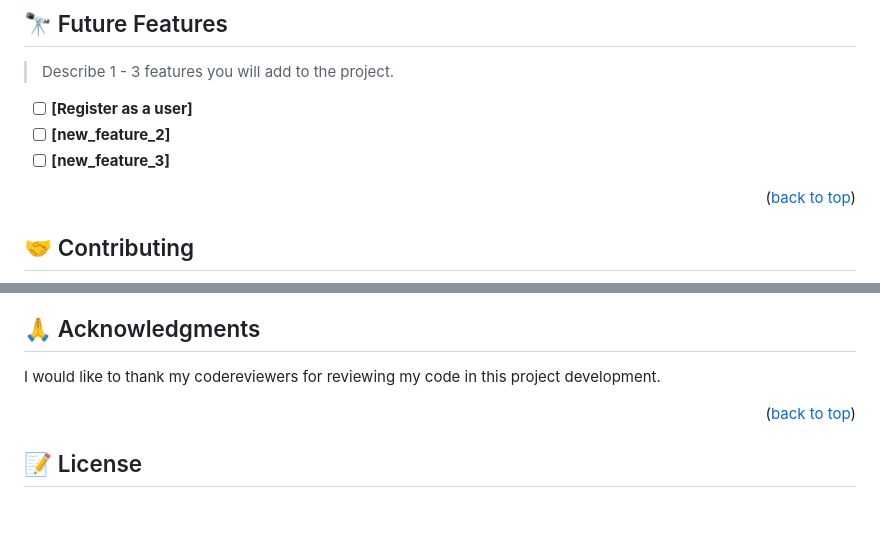
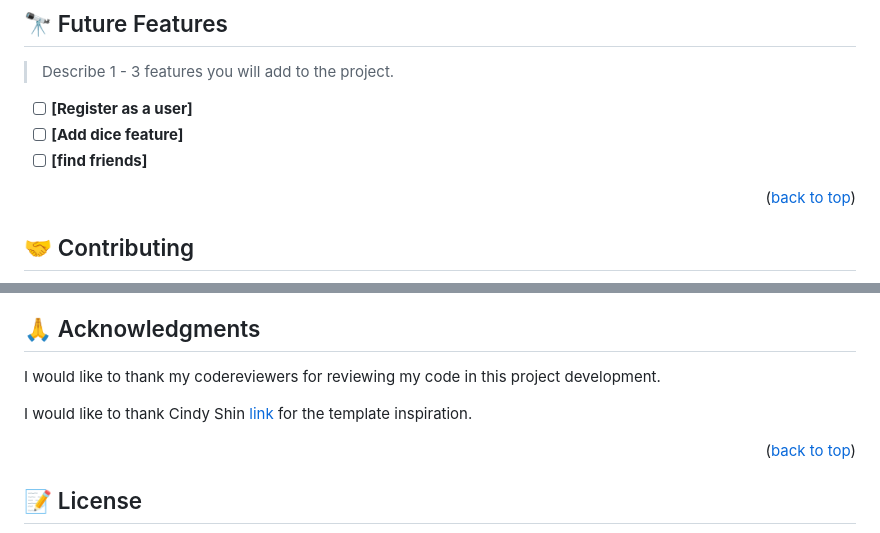
Before and after one commit to George7h/Module-1-capstone-project, a Markdown page: README.md, 2 parts joined by grey strips. Rendered like a GitHub page; blank space fills up the shorter version.

```diff
--- a/README.md
+++ b/README.md
@@ -157,8 +157,8 @@ Open in browser to view site.
 > Describe 1 - 3 features you will add to the project.
 
 - [ ] **[Register as a user]**
-- [ ] **[new_feature_2]**
-- [ ] **[new_feature_3]**
+- [ ] **[Add dice feature]**
+- [ ] **[find friends]**
 
 <p align="right">(<a href="#readme-top">back to top</a>)</p>
 
@@ -186,6 +186,8 @@ If you like this project please give it a ⭐️
 
 I would like to thank my codereviewers for reviewing my code in this project development.
 
+I would like to thank Cindy Shin <a href="https://www.behance.net/adagio07">link</a> for the template inspiration.
+
 <p align="right">(<a href="#readme-top">back to top</a>)</p>
 
 <!-- LICENSE -->
```
Also changed, not shown: other parts of README.md (+1 -1 lines).
